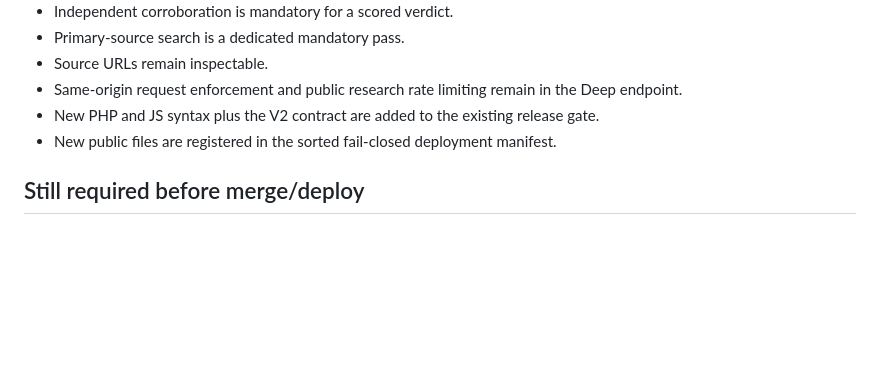
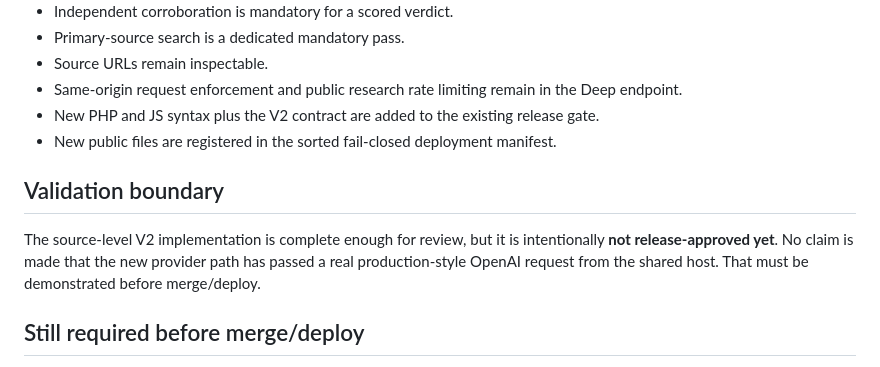
Before and after one commit to bobhay75/Project-Unveiled, a Markdown page: docs/TRUST-WORTHY-DYNAMIC-INVESTIGATION-V2.md, the part around the change. Drawn GitHub-style; blank space fills up the shorter version.

Commit message:
Clarify remaining V2 validation boundary

```diff
--- a/docs/TRUST-WORTHY-DYNAMIC-INVESTIGATION-V2.md
+++ b/docs/TRUST-WORTHY-DYNAMIC-INVESTIGATION-V2.md
@@ -78,6 +78,10 @@ V2 reduces `/truth` to four principal surfaces: entry/investigation box, guided-
 - New PHP and JS syntax plus the V2 contract are added to the existing release gate.
 - New public files are registered in the sorted fail-closed deployment manifest.
 
+## Validation boundary
+
+The source-level V2 implementation is complete enough for review, but it is intentionally **not release-approved yet**. No claim is made that the new provider path has passed a real production-style OpenAI request from the shared host. That must be demonstrated before merge/deploy.
+
 ## Still required before merge/deploy
 
 1. Run the full repository release gate in a PHP/Node environment.
```
